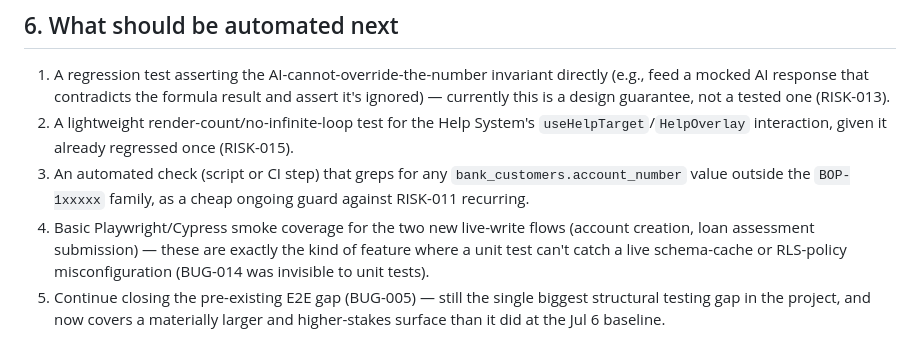
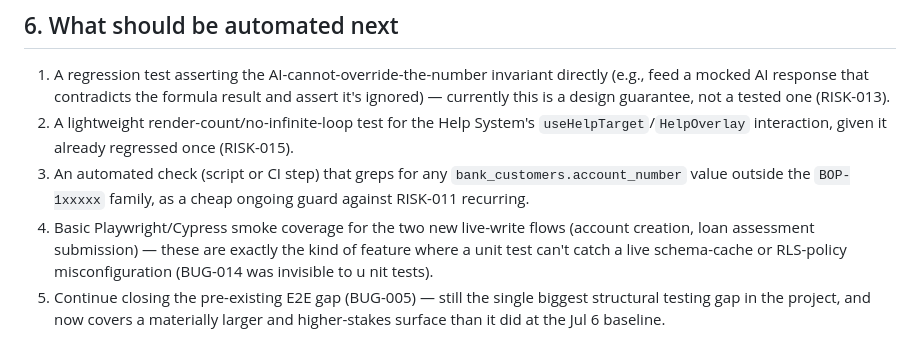
Before and after one commit to AbdullahThweib2004/banking-intelligence-platform, a Markdown page: QA/QA_Summary_After_Rebase.md, the part around the change. GitHub-like rendering.

Commit message:
Update QA file

```diff
--- a/QA/QA_Summary_After_Rebase.md
+++ b/QA/QA_Summary_After_Rebase.md
@@ -62,5 +62,5 @@ In priority order:
 1. A regression test asserting the AI-cannot-override-the-number invariant directly (e.g., feed a mocked AI response that contradicts the formula result and assert it's ignored) — currently this is a design guarantee, not a tested one (RISK-013).
 2. A lightweight render-count/no-infinite-loop test for the Help System's `useHelpTarget`/`HelpOverlay` interaction, given it already regressed once (RISK-015).
 3. An automated check (script or CI step) that greps for any `bank_customers.account_number` value outside the `BOP-1xxxxx` family, as a cheap ongoing guard against RISK-011 recurring.
-4. Basic Playwright/Cypress smoke coverage for the two new live-write flows (account creation, loan assessment submission) — these are exactly the kind of feature where a unit test can't catch a live schema-cache or RLS-policy misconfiguration (BUG-014 was invisible to unit tests).
+4. Basic Playwright/Cypress smoke coverage for the two new live-write flows (account creation, loan assessment submission) — these are exactly the kind of feature where a unit test can't catch a live schema-cache or RLS-policy misconfiguration (BUG-014 was invisible to u     nit tests).
 5. Continue closing the pre-existing E2E gap (BUG-005) — still the single biggest structural testing gap in the project, and now covers a materially larger and higher-stakes surface than it did at the Jul 6 baseline.
```
